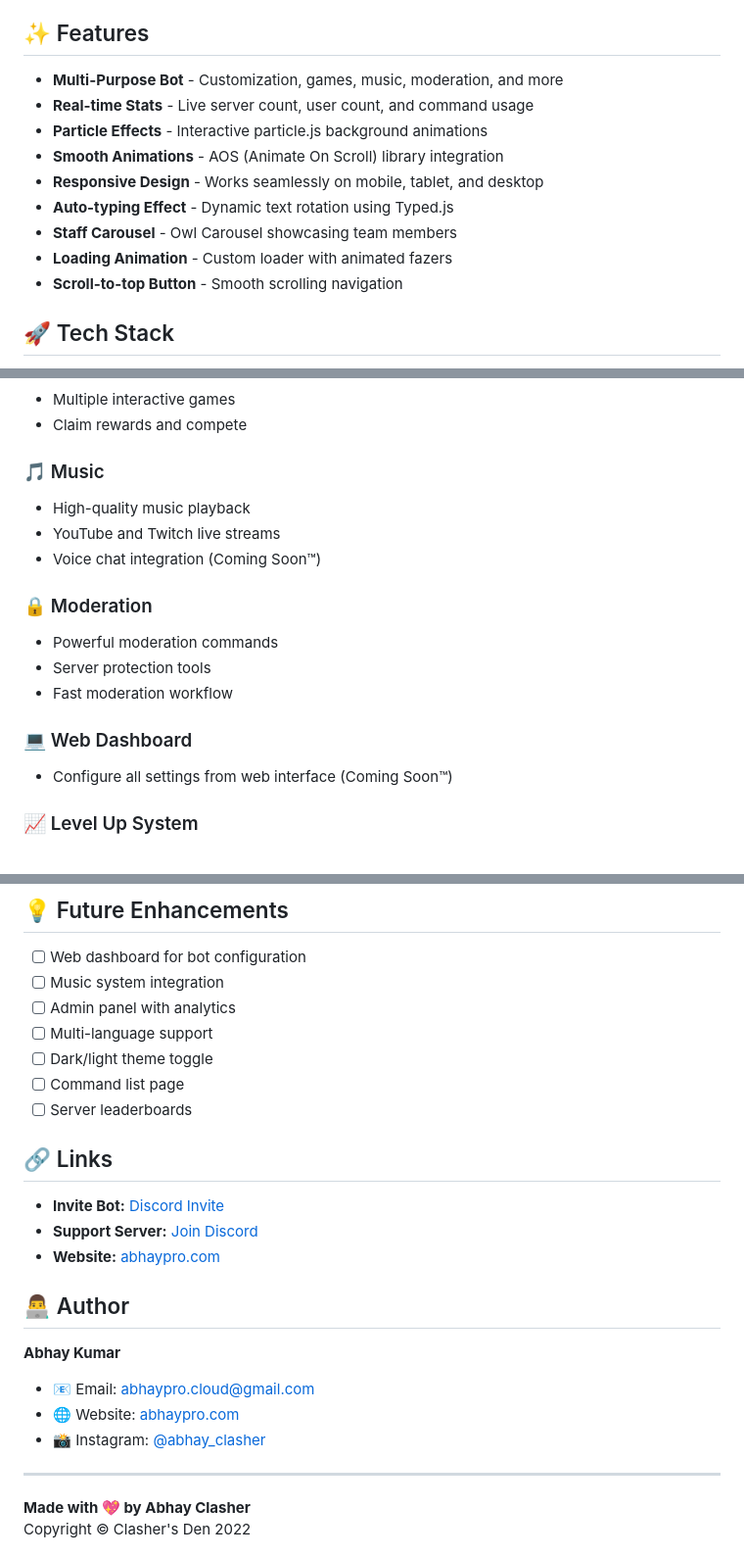
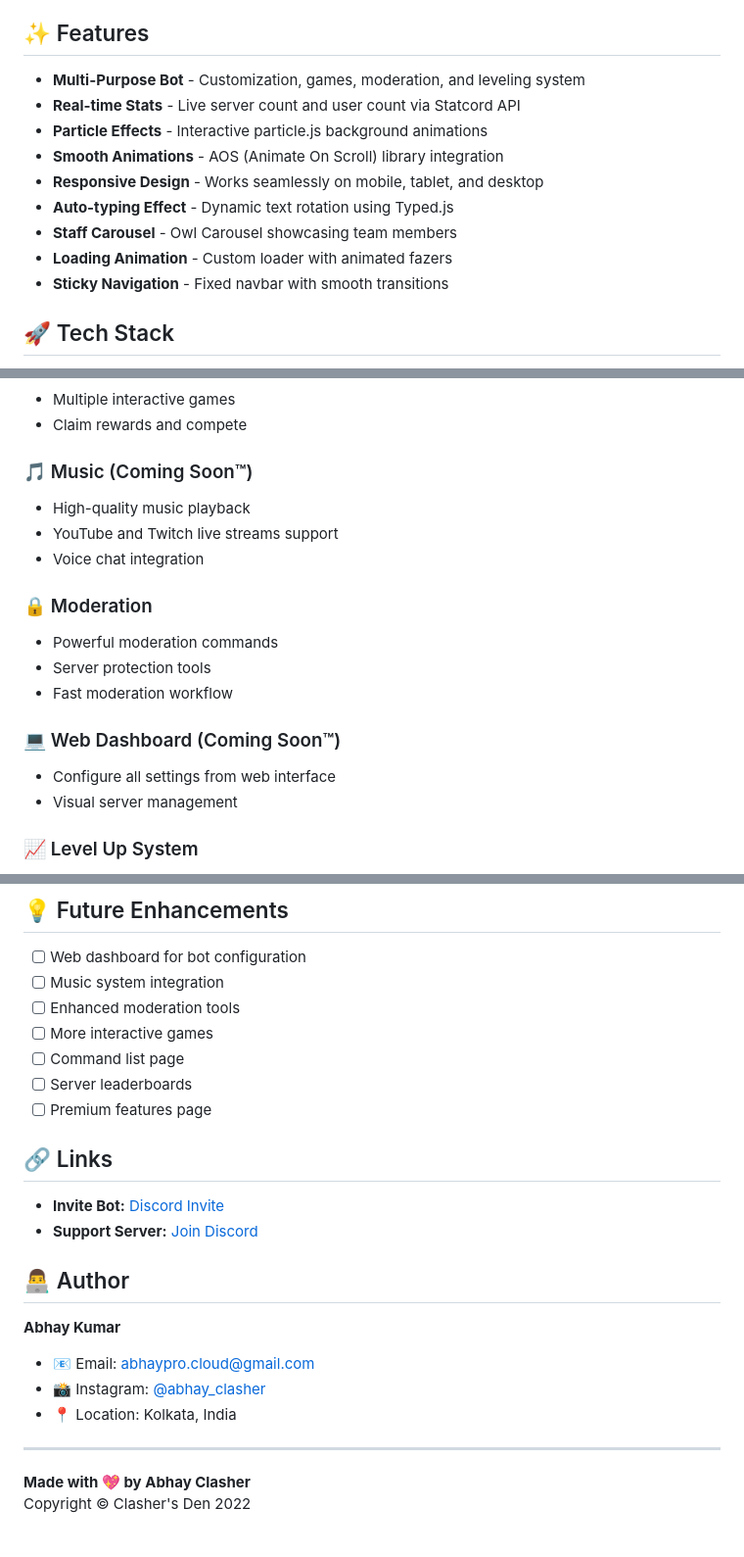
Before and after one commit to abhayclasher/Clasher-s-Den, a Markdown page: README.md, 3 parts joined by grey strips. Shown: that part at 98% size. Rendered like a GitHub page.

```diff
--- a/README.md
+++ b/README.md
@@ -4,15 +4,15 @@ A simple, multipurpose Discord bot with a modern, animated landing page. Built w
 
 ## ✨ Features
 
-- **Multi-Purpose Bot** - Customization, games, music, moderation, and more
-- **Real-time Stats** - Live server count, user count, and command usage
+- **Multi-Purpose Bot** - Customization, games, moderation, and leveling system
+- **Real-time Stats** - Live server count and user count via Statcord API
 - **Particle Effects** - Interactive particle.js background animations
 - **Smooth Animations** - AOS (Animate On Scroll) library integration
 - **Responsive Design** - Works seamlessly on mobile, tablet, and desktop
 - **Auto-typing Effect** - Dynamic text rotation using Typed.js
 - **Staff Carousel** - Owl Carousel showcasing team members
 - **Loading Animation** - Custom loader with animated fazers
-- **Scroll-to-top Button** - Smooth scrolling navigation
+- **Sticky Navigation** - Fixed navbar with smooth transitions
 
 ## 🚀 Tech Stack
 
@@ -121,18 +127,19 @@ Visit [http://localhost:8000](http://localhost:8000)
 - Multiple interactive games
 - Claim rewards and compete
 
-### 🎵 Music
+### 🎵 Music (Coming Soon™)
 - High-quality music playback
-- YouTube and Twitch live streams
-- Voice chat integration (Coming Soon™)
+- YouTube and Twitch live streams support
+- Voice chat integration
 
 ### 🔒 Moderation
 - Powerful moderation commands
 - Server protection tools
 - Fast moderation workflow
 
-### 💻 Web Dashboard
-- Configure all settings from web interface (Coming Soon™)
+### 💻 Web Dashboard (Coming Soon™)
+- Configure all settings from web interface
+- Visual server management
 
 ### 📈 Level Up System
 - Reward active users with points and roles
@@ -239,24 +246,23 @@ Contributions are welcome! Feel free to:
 
 - [ ] Web dashboard for bot configuration
 - [ ] Music system integration
-- [ ] Admin panel with analytics
-- [ ] Multi-language support
-- [ ] Dark/light theme toggle
+- [ ] Enhanced moderation tools
+- [ ] More interactive games
 - [ ] Command list page
 - [ ] Server leaderboards
+- [ ] Premium features page
 
 ## 🔗 Links
 
 - **Invite Bot:** [Discord Invite](https://discord.com/api/oauth2/authorize?client_id=1002858272094691409&permissions=8&scope=bot)
 - **Support Server:** [Join Discord](https://discord.gg/hB6Pp73zV8)
-- **Website:** [abhaypro.com](https://abhaypro.com)
 
 ## 👨‍💻 Author
 
 **Abhay Kumar**
 - 📧 Email: abhaypro.cloud@gmail.com
-- 🌐 Website: [abhaypro.com](https://abhaypro.com)
 - 📸 Instagram: [@abhay_clasher](https://www.instagram.com/abhay_clasher/)
+- 📍 Location: Kolkata, India
 
 ---
 
```
Also changed, not shown: other parts of README.md (+7 -1 lines).
